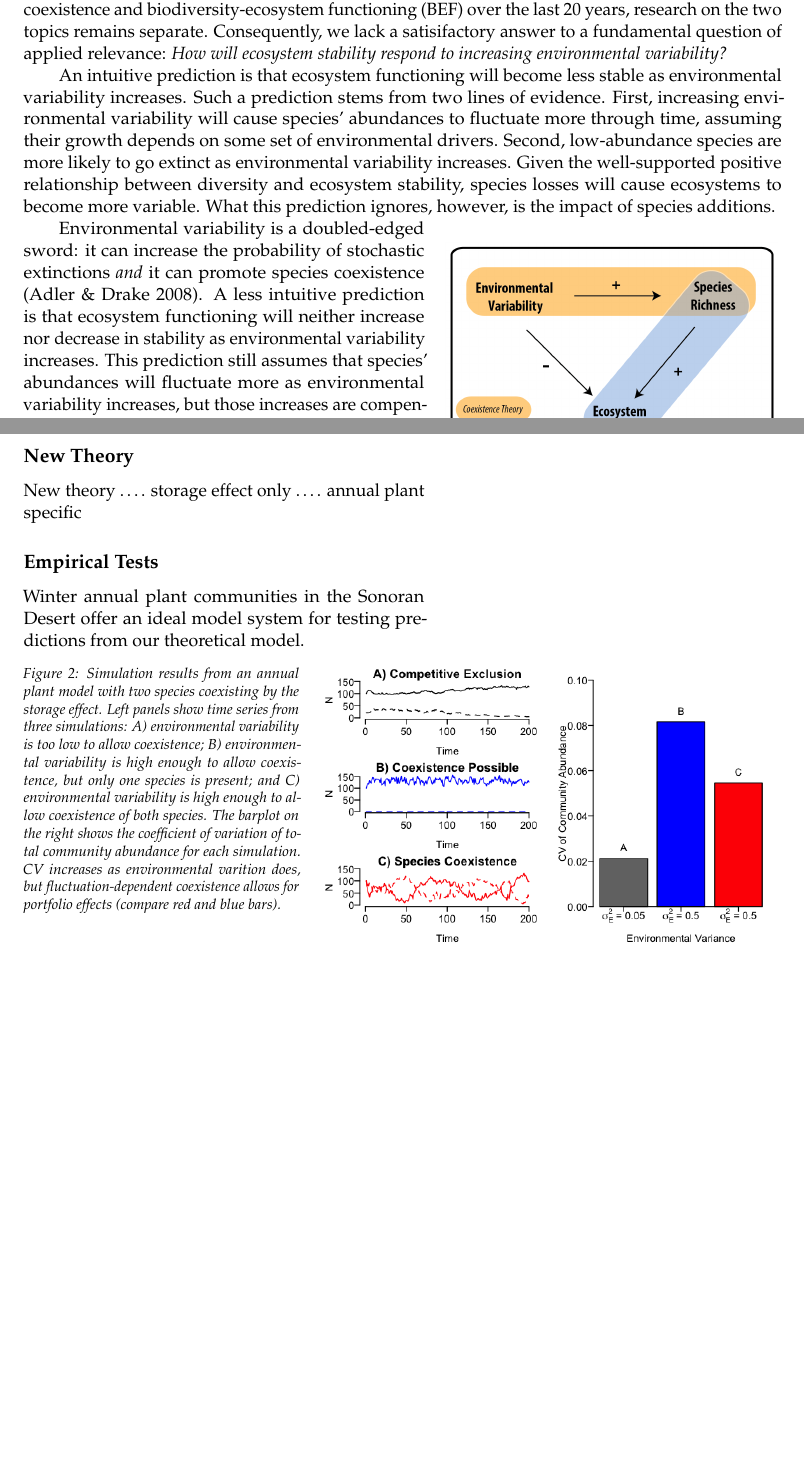
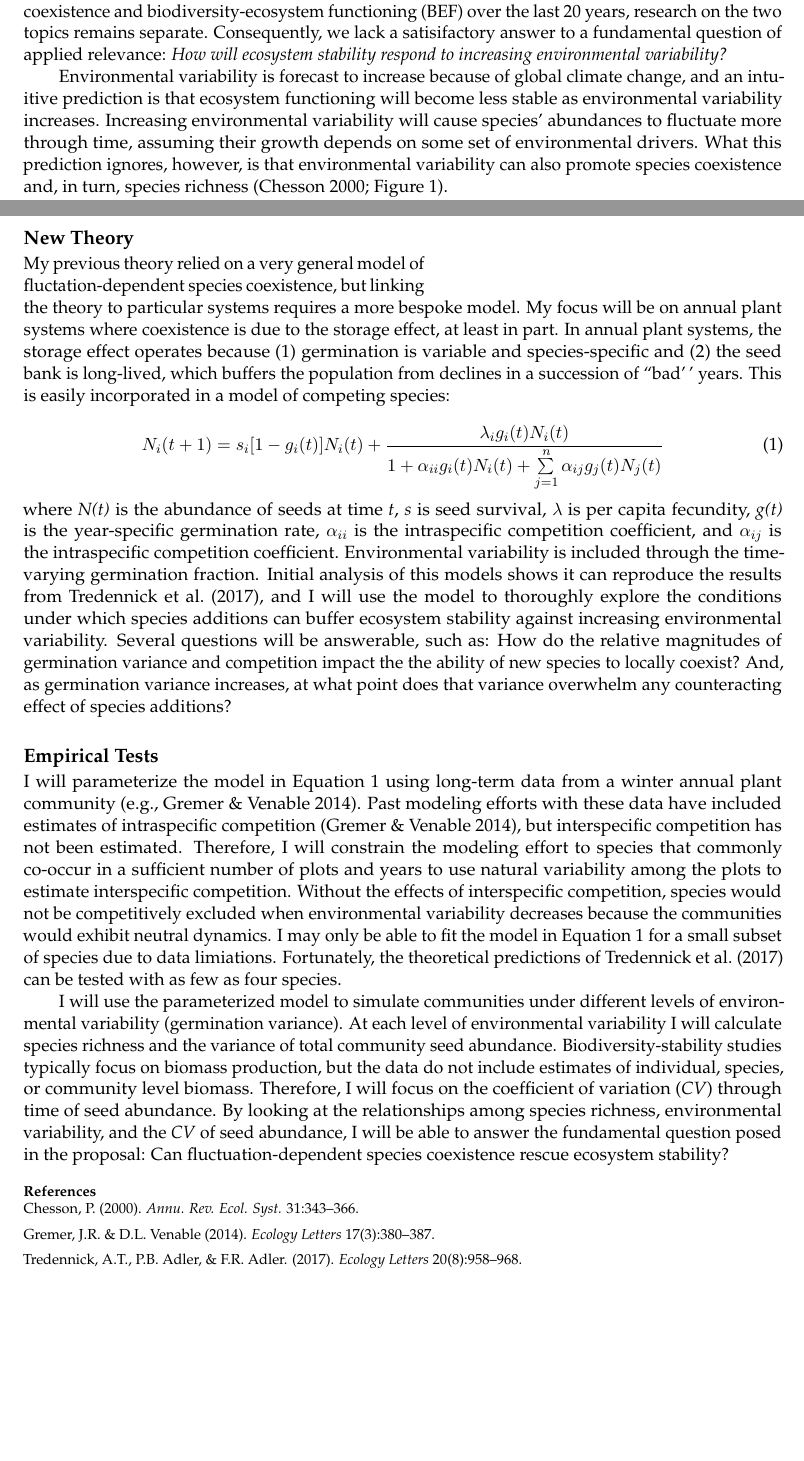
Before and after one commit to atredennick/cbp_proposal, an R Markdown document (docs/cbp_proposal.Rmd): two parts of pages 1 and 2 of 2, joined at a grey line, cut so that both start at the same text, the shorter picture padded with empty space. Rendered offline with R 4.5, knitr and Pandoc, then LaTeX, with nearby package versions; a font, style sheet, LaTeX package, included part or bibliography that could not be used is replaced or left out.

Commit message:
adds first draft of proposal

```diff
--- a/docs/cbp_proposal.Rmd
+++ b/docs/cbp_proposal.Rmd
@@ -41,13 +44,9 @@ Yet, rarely are the impacts of environmental fluctuations at one level of organi
 For example, despite rapid theoretical and empirical progress in the fields of species coexistence and biodiversity-ecosystem functioning (BEF) over the last 20 years, research on the two topics remains separate.
 Consequently, we lack a satisifactory answer to a fundamental question of applied relevance: \emph{How will ecosystem stability respond to increasing environmental variability?}
 
-An intuitive prediction is that ecosystem functioning will become less stable as environmental variability increases.
-Such a prediction stems from two lines of evidence.
-First, increasing environmental variability will cause species' abundances to fluctuate more through time, assuming their growth depends on some set of environmental drivers.
-Second, low-abundance species are more likely to go extinct as environmental variability increases.
-Given the well-supported positive relationship between diversity and ecosystem stability, species losses will cause ecosystems to become more variable.
-What this prediction ignores, however, is the impact of species additions.
-
+Environmental variability is forecast to increase because of global climate change, and an intuitive prediction is that ecosystem functioning will become less stable as environmental variability increases.
+Increasing environmental variability will cause species' abundances to fluctuate more through time, assuming their growth depends on some set of environmental drivers.
+What this prediction ignores, however, is that environmental variability can also promote species coexistence and, in turn, species richness (Chesson 2000; Figure 1).
 \begin{wrapfigure}[23]{r}{0.45\textwidth}
   \centering
      \includegraphics[height=2in]{../figures/coex-bef_concept-01.png}
@@ -56,4 +57 @@ What this prediction ignores, however, is the impact of species additions.
 
-Environmental variability is a doubled-edged sword: it can increase the probability of stochastic extinctions \emph{and} it can promote species coexistence (Adler & Drake 2008).
-A less intuitive prediction is that ecosystem functioning will neither increase nor decrease in stability as environmental variability increases.
-This prediction still assumes that species' abundances will fluctuate more as environmental variability increases, but those increases are compensated for by species additions (Tredennick et al. 2017).
@@ -67,11 +60,47 @@ More text here...
 
 ## New Theory
-New theory .... storage effect only .... annual plant specific
+\vspace{-0.5em}
+My previous theory relied on a very general model of fluctation-dependent species coexistence, but linking the theory to particular systems requires a more bespoke model.
+My focus will be on annual plant systems where coexistence is due to the storage effect, at least in part.
+In annual plant systems, the storage effect operates because (1) germination is variable and species-specific and (2) the seed bank is long-lived, which buffers the population from declines in a succession of ``bad'' years.
+This is easily incorporated in a model of competing species:
+
+\begin{equation}
+N_i(t+1) = s_i[1-g_i(t)]N_i(t) + \frac{\lambda_i g_i(t)N_i(t)}{1 + \alpha_{ii}g_i(t)N_i(t) + \sum\limits_{j=1}^n{\alpha_{ij}g_j(t)N_j(t)}}
+\end{equation}
+
+\noindent{}where *N(t)* is the abundance of seeds at time *t*, *s* is seed survival, $\lambda$ is per capita fecundity, *g(t)* is the year-specific germination rate, $\alpha_{ii}$ is the intraspecific competition coefficient, and $\alpha_{ij}$ is the intraspecific competition coefficient.
+Environmental variability is included through the time-varying germination fraction.
+Initial analysis of this models shows it can reproduce the results from Tredennick et al. (2017), and I will use the model to thoroughly explore the conditions under which species additions can buffer ecosystem stability against increasing environmental variability.
+Several questions will be answerable, such as: How do the relative magnitudes of germination variance and competition impact the the ability of new species to locally coexist?
+And, as germination variance increases, at what point does that variance overwhelm any counteracting effect of species additions?
 
 ## Empirical Tests
-Winter annual plant communities in the Sonoran Desert offer an ideal model system for testing predictions from our theoretical model.
+\vspace{-0.5em}
+I will parameterize the model in Equation 1 using long-term data from a winter annual plant community (e.g., Gremer & Venable 2014).
+Past modeling efforts with these data have included estimates of intraspecific competition (Gremer & Venable 2014), but interspecific competition has not been estimated.
+Therefore, I will constrain the modeling effort to species that commonly co-occur in a sufficient number of plots and years to use natural variability among the plots to estimate interspecific competition.
+Without the effects of interspecific competition, species would not be competitively excluded when environmental variability decreases because the communities would exhibit neutral dynamics.
+I may only be able to fit the model in Equation 1 for a small subset of species due to data limiations.
+Fortunately, the theoretical predictions of Tredennick et al. (2017) can be tested with as few as four species.
 
+I will use the parameterized model to simulate communities under different levels of environmental variability (germination variance).
+At each level of environmental variability I will calculate species richness and the variance of total community seed abundance.
+Biodiversity-stability studies typically focus on biomass production, but the data do not include estimates of individual, species, or community level biomass.
+Therefore, I will focus on the coefficient of variation (*CV*) through time of seed abundance.
+By looking at the relationships among species richness, environmental variability, and the *CV* of seed abundance, I will be able to answer the fundamental question posed in the proposal: Can fluctuation-dependent species coexistence rescue ecosystem stability?
 
+\vspace{1em}
+\footnotesize
+\noindent{}\textbf{References}
+Chesson, P. (2000). \emph{Annu. Rev. Ecol. Syst.} 31:343–366.
+
+  \vspace{0.5em}
+\noindent{}Gremer, J.R. & D.L. Venable (2014). \emph{Ecology Letters} 17(3):380–387.
+
+  \vspace{0.5em}
+\noindent{}Tredennick, A.T., P.B. Adler, & F.R. Adler. (2017). \emph{Ecology Letters} 20(8):958–968.
+<!---
 \begin{figure}
 \floatbox[{\capbeside\thisfloatsetup{capbesideposition={left,top},capbesidewidth=6cm}}]{figure}[\FBwidth]
 {\caption{Simulation results from an annual plant model with two species coexisting by the storage effect. Left panels show time series from three simulations: A) environmental variability is too low to allow coexistence; B) environmental variability is high enough to allow coexistence, but only one species is present; and C) environmental variability is high enough to allow coexistence of both species. The barplot on the right shows the coefficient of variation of total community abundance for each simulation. CV increases as environmental varition does, but fluctuation-dependent coexistence allows for portfolio effects (compare red and blue bars).}\label{fig:test}}
```
Also changed, not shown: docs/cbp_proposal.Rmd (22 more changed lines), 1 other file.
